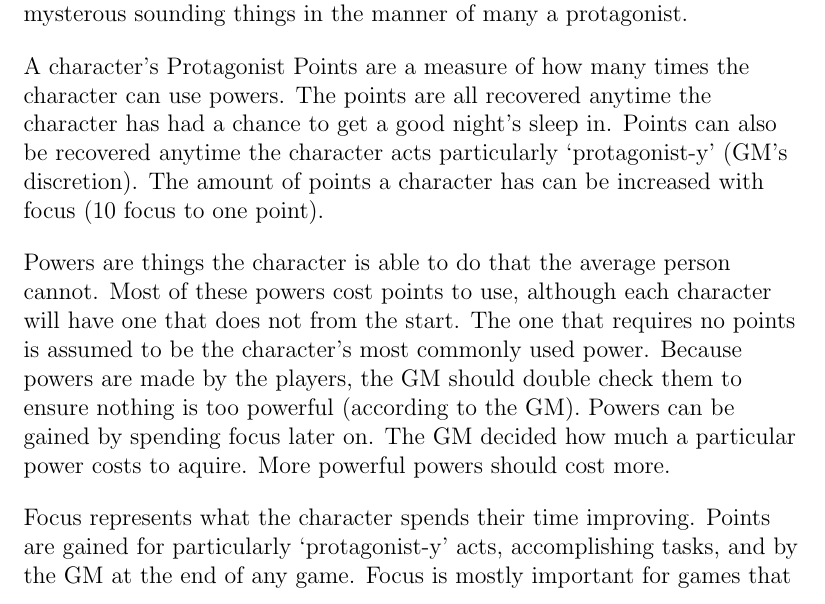
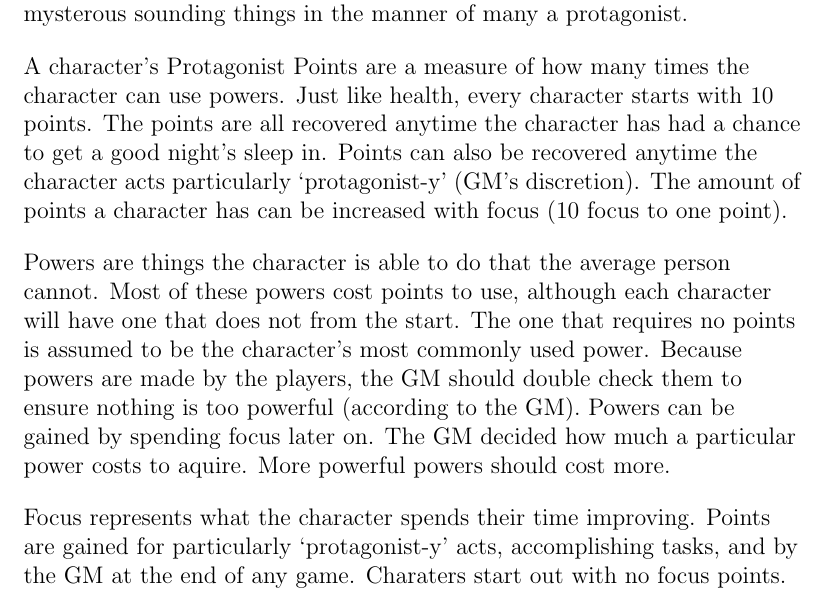
Before and after one commit to ephreal/PCP, a LaTeX book (pop-culture rpg.tex, which reads book/chapter3.tex): part of page 12 of 21, cut so that both start at the same text. Compiled offline with pdfLaTeX.

Commit message:
Clarified power and focus points at beginning of game

```diff
--- a/book/chapter3.tex
+++ b/book/chapter3.tex
@@ -43,10 +43,11 @@ unconscious, the character can still mumble important and mysterous sounding
 things in the manner of many a protagonist.
 
 A character's Protagonist Points are a measure of how many times the character
-can use powers. The points are all recovered anytime the character has had a
-chance to get a good night's sleep in. Points can also be recovered anytime
-the character acts particularly `protagonist-y' (GM's discretion). The amount
-of points a character has can be increased with focus (10 focus to one point).
+can use powers. Just like health, every character starts with 10 points. The
+points are all recovered anytime the character has had a chance to get a good
+night's sleep in. Points can also be recovered anytime the character acts
+particularly `protagonist-y' (GM's discretion). The amount of points a
+character has can be increased with focus (10 focus to one point).
 
 Powers are things the character is able to do that the average person cannot.
 Most of these powers cost points to use, although each character will have
@@ -59,8 +60,8 @@ should cost more.
 
 Focus represents what the character spends their time improving. Points are
 gained for particularly `protagonist-y' acts, accomplishing tasks, and by
-the GM at the end of any game. Focus is mostly important for games that will
-extend beyond more than one session.
+the GM at the end of any game. Charaters start out with no focus points. Focus
+is mostly important for games that will extend beyond more than one session.
 
 \addcontentsline{toc}{section}{Coming up with powers}
 \section*{Coming up with powers}
```
Also changed, not shown: pop-culture rpg.pdf, 3 other files.
